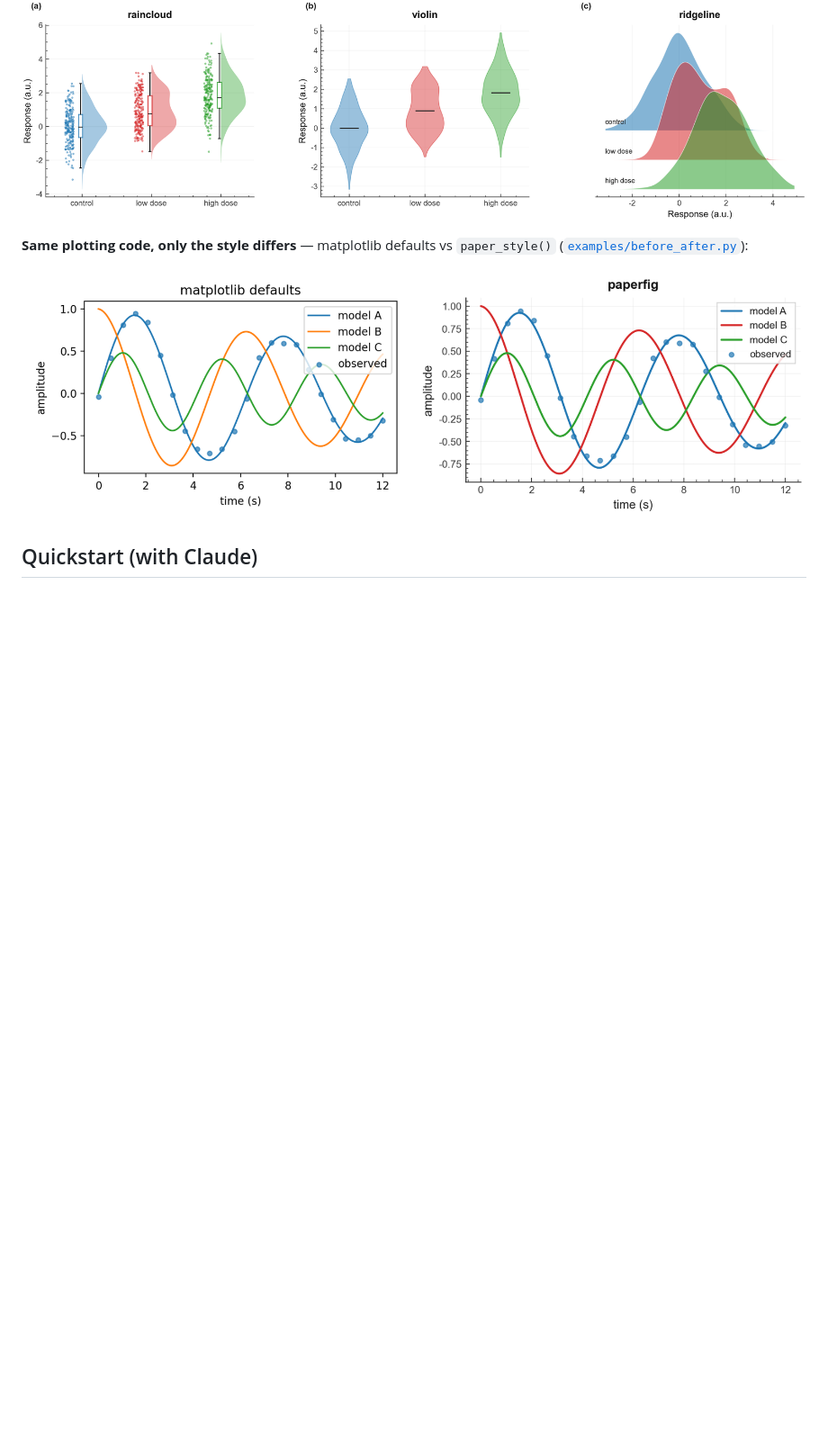
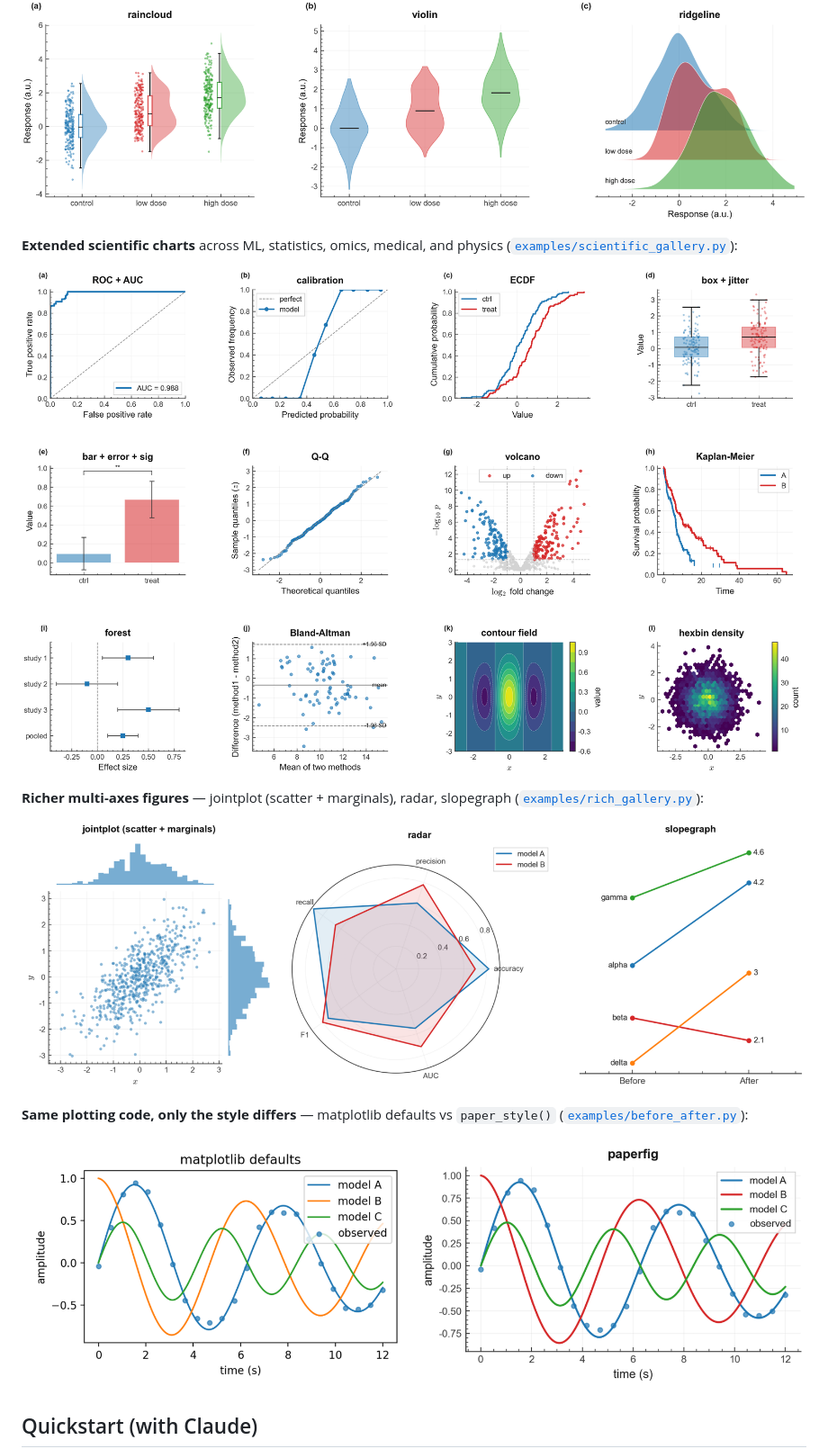
Before and after one commit to TAO-QKV/paper-figures, a Markdown page: README.md, the part around one of its changes. Shown at 90% size. Rendered like a GitHub page; pictures changed too: examples/gallery_rich.png (added), examples/gallery_scientific.png (added); blank space fills up the shorter version.

```diff
--- a/README.md
+++ b/README.md
@@ -25,6 +25,14 @@ One panel, one claim — fitted response with a 95% CI band, the fitted optimum
 **Modern distribution figures** — `raincloud`, `violin`, `ridgeline`, the distributions current bio/ML/physics papers use ([`examples/modern_gallery.py`](examples/modern_gallery.py)):
 
 ![Modern gallery](examples/gallery_modern.png)
+
+**Extended scientific charts** across ML, statistics, omics, medical, and physics ([`examples/scientific_gallery.py`](examples/scientific_gallery.py)):
+
+![Scientific gallery](examples/gallery_scientific.png)
+
+**Richer multi-axes figures** — jointplot (scatter + marginals), radar, slopegraph ([`examples/rich_gallery.py`](examples/rich_gallery.py)):
+
+![Rich gallery](examples/gallery_rich.png)
 
 **Same plotting code, only the style differs** — matplotlib defaults vs `paper_style()` ([`examples/before_after.py`](examples/before_after.py)):
 
```
Also changed, not shown: other parts of README.md (+11 -4 lines), 9 other files.
